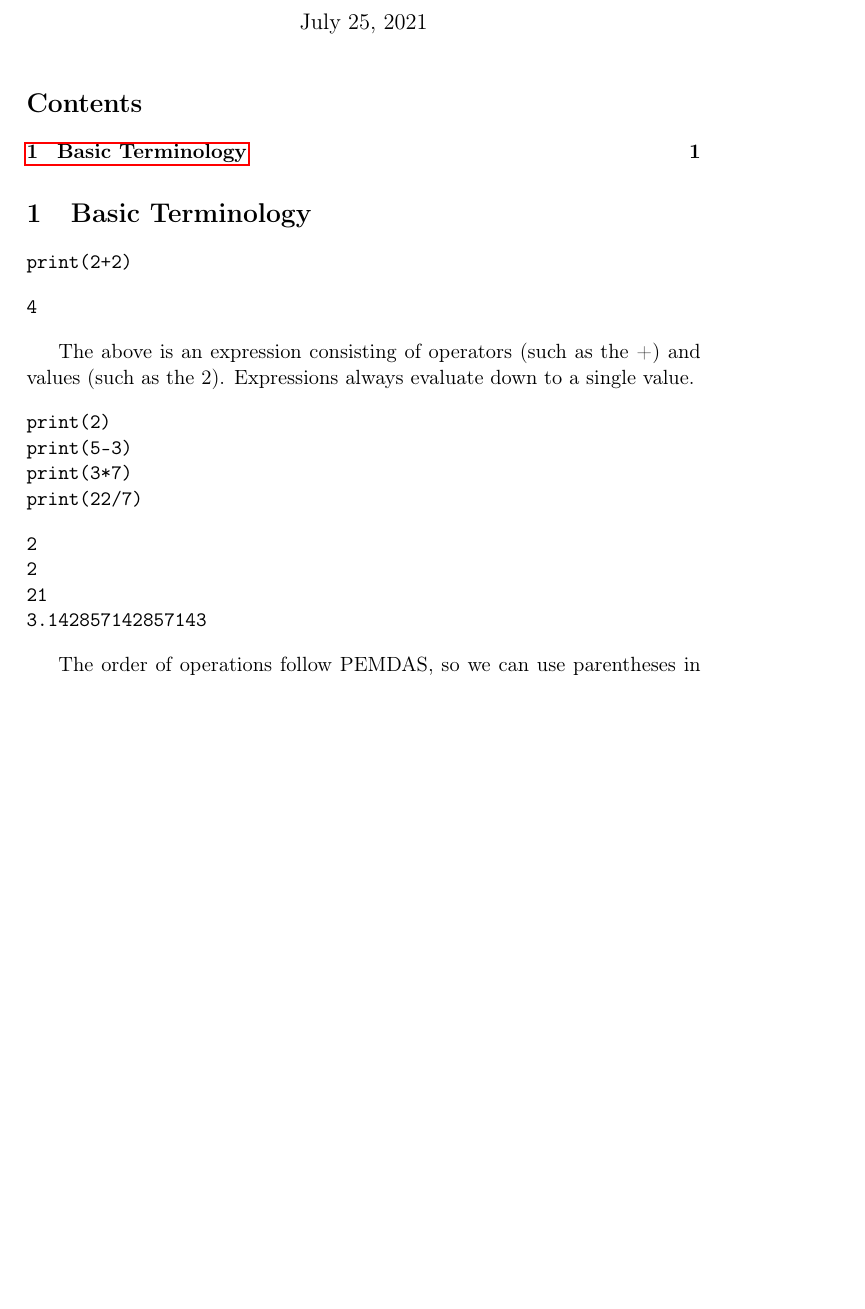
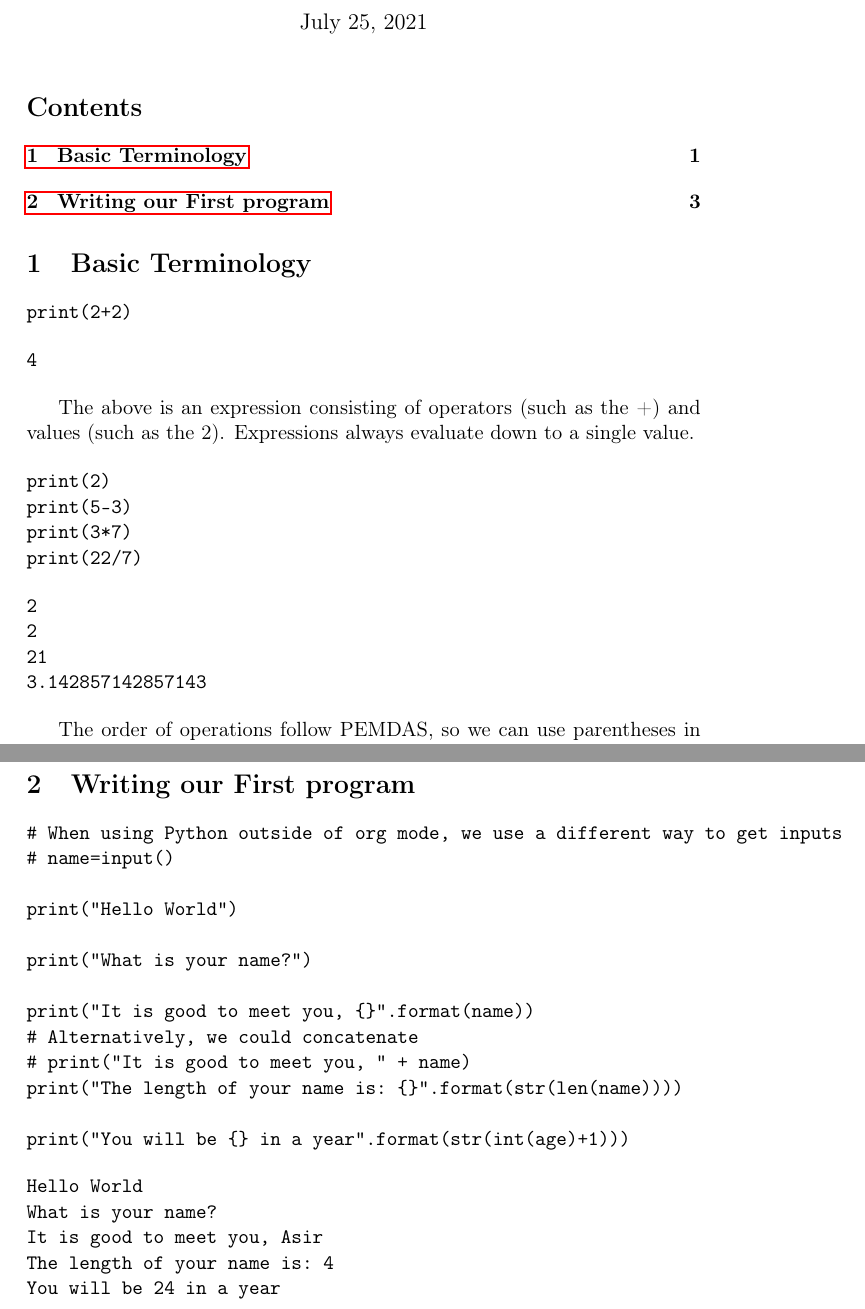
Before and after one commit to AsirShahid/Automate-the-Boring-Stuff, a LaTeX document (Section 1: Python Basics/Section 1.tex): part of page 1 of 2 before the commit and two parts of pages 1 and 3 of 3 after it, the two joined at a grey line, cut so that both start at the same text, the shorter picture padded with empty space. Compiled offline with pdfLaTeX.

Commit message:
Finished Section 1

```diff
--- a/Section 1: Python Basics/Section 1.tex
+++ b/Section 1: Python Basics/Section 1.tex
@@ -31,7 +31,7 @@
 
 
 \section{Basic Terminology}
-\label{sec:org10396ca}
+\label{sec:orgfbbe51e}
 
 
 \begin{verbatim}
@@ -130,4 +130,31 @@ print(spam)
 10
 11
 \end{verbatim}
+
+\section{Writing our First program}
+\label{sec:org2f94eda}
+
+\begin{verbatim}
+# When using Python outside of org mode, we use a different way to get inputs
+# name=input()
+
+print("Hello World")
+
+print("What is your name?")
+
+print("It is good to meet you, {}".format(name))
+# Alternatively, we could concatenate
+# print("It is good to meet you, " + name)
+print("The length of your name is: {}".format(str(len(name))))
+
+print("You will be {} in a year".format(str(int(age)+1)))
+\end{verbatim}
+
+\begin{verbatim}
+Hello World
+What is your name?
+It is good to meet you, Asir
+The length of your name is: 4
+You will be 24 in a year
+\end{verbatim}
 \end{document}
```
Also changed, not shown: Section 1: Python Basics/Section 1.md (+28 -2 lines), Section 1: Python Basics/Section 1.pdf, Section 1: Python Basics/Section 1.tex (2 more changed lines), 2 other files.
